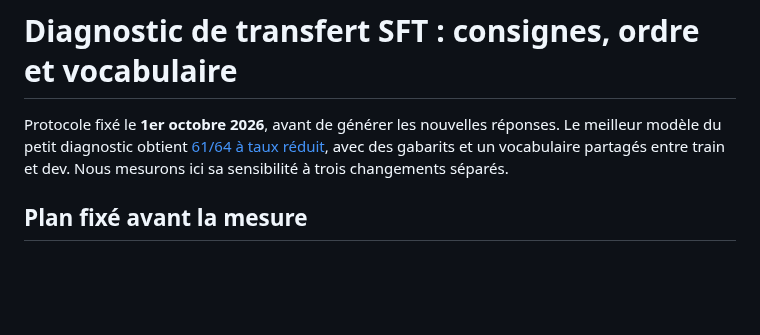
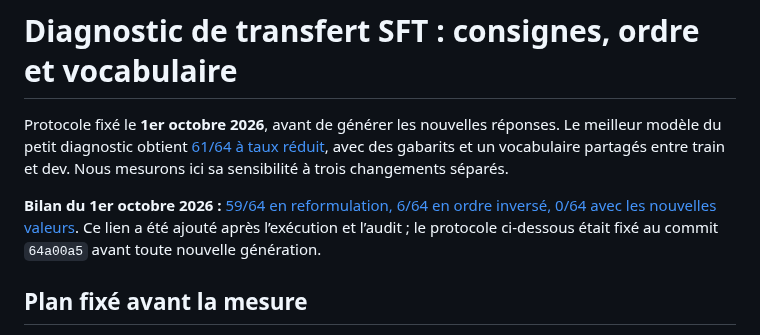
Before and after one commit to atelier-iag/llms, a Markdown page: experiments/sft_transfer.md, the part around the change. Rendered like a GitHub page; blank space fills up the shorter version.

```diff
--- a/experiments/sft_transfer.md
+++ b/experiments/sft_transfer.md
@@ -5,6 +5,11 @@ réponses. Le meilleur modèle du petit diagnostic obtient
 [61/64 à taux réduit](../results/sft-learning-rate-1e-4.md), avec des
 gabarits et un vocabulaire partagés entre train et dev. Nous mesurons ici
 sa sensibilité à trois changements séparés.
+
+**Bilan du 1er octobre 2026 :** [59/64 en reformulation, 6/64 en ordre
+inversé, 0/64 avec les nouvelles valeurs](../results/sft-transfer-v1.md).
+Ce lien a été ajouté après l’exécution et l’audit ; le protocole ci-dessous
+était fixé au commit `64a00a5` avant toute nouvelle génération.
 
 ## Plan fixé avant la mesure
 
```
Also changed, not shown: README.md (+9 -0 lines), results/sft-transfer-v1.md (added, +151 -0 lines), results/sft-transfer-v1.png (added), 6 other files.
